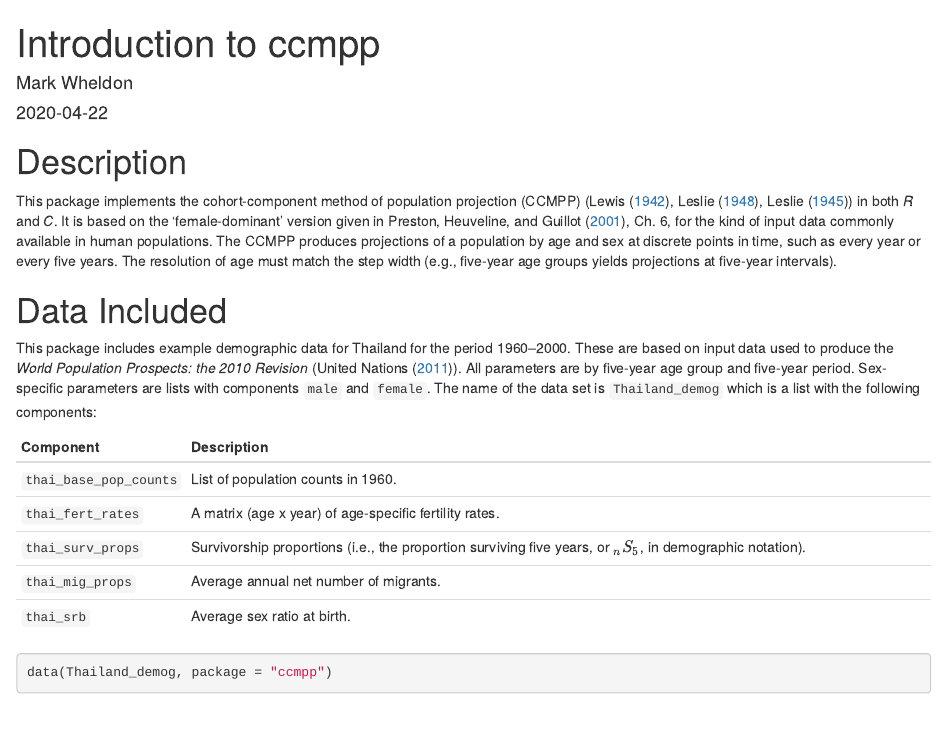
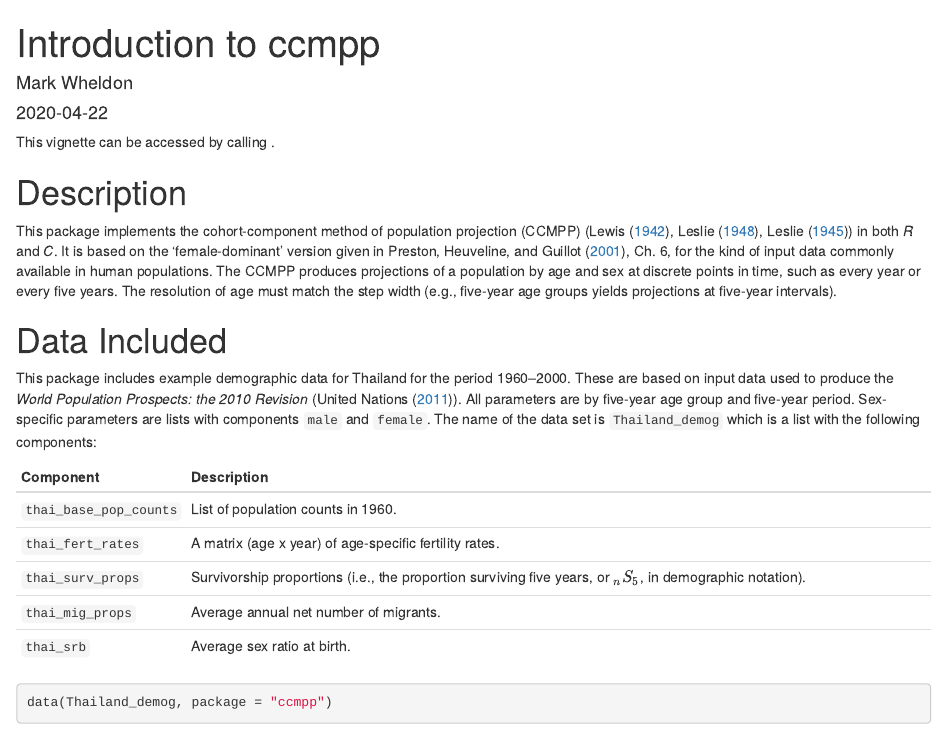
Before and after one commit to markalava/CCMPP, an R Markdown document (vignettes/thailand_projection.Rmd): the page in a window 1100 px wide, from its top. Rendered offline with R 4.5, knitr and Pandoc, with nearby package versions; drawn as R Markdown's standard HTML page in place of the format the file asks for; some code elsewhere in the file could not run offline.

Commit message:
Change name of vignette with Thailand example. Plus some housekeeping. New vignette with CCMPP technical details with be called ccmpp or similar.

```diff
--- a/vignettes/ccmpp.Rmd
+++ b/vignettes/thailand_projection.Rmd
@@ -9,7 +9,7 @@ output:
 bibliography: bibliography.bib
 link-citations: true
 vignette: >
-  %\VignetteIndexEntry{ccmpp}
+  %\VignetteIndexEntry{Thailand projection}
   %\VignetteEngine{knitr::rmarkdown}
   %\VignetteEncoding{UTF-8}
 ---
@@ -30,6 +30,8 @@ STYLE CONVENTIONS
 - Software: italics
 -->
 
+
+This vignette can be accessed by calling \verb|vignette("Thailand projection", package = "CCMPP")|.
 
 # Description
 
--- a/vignettes/vignette2.css
+++ b/vignettes/vignette2.css
@@ -7,29 +7,11 @@ h1.title {
 h1 {
     margin-top: 30px;
     padding-top: 10px;
-    /* font-size: 35px; */
-    /* line-height: 40px; */
     border-bottom: 6px solid #f5f5f5;
 }
 
 h2 {
     font-style: italic;
-    /* border-bottom: 4px solid #f5f5f5; */
-    /* padding-top: 10px; */
-    /* padding-bottom: 2px; */
-    /* font-size: 145%; */
-}
-
-h3 {
-    /* border-bottom: 2px solid #f5f5f5; */
-    /* padding-top: 10px; */
-    /* font-size: 120%; */
-}
-
-h4 {
-    /* border-bottom: 1px solid #f5f5f5; */
-    /* margin-left: 8px; */
-    /* font-size: 105%; */
 }
 
 h4.author {
@@ -40,12 +22,6 @@ h4.date {
     text-align: center;
 }
 
-h5, h6 {
-    /* border-bottom: 1px solid #ccc; */
-    /* font-size: 105%; */e
-}
-
-
 code {
   font-family: Consolas, monospace;
   font-size: 100%;
```
Also changed, not shown: 2 other files.
